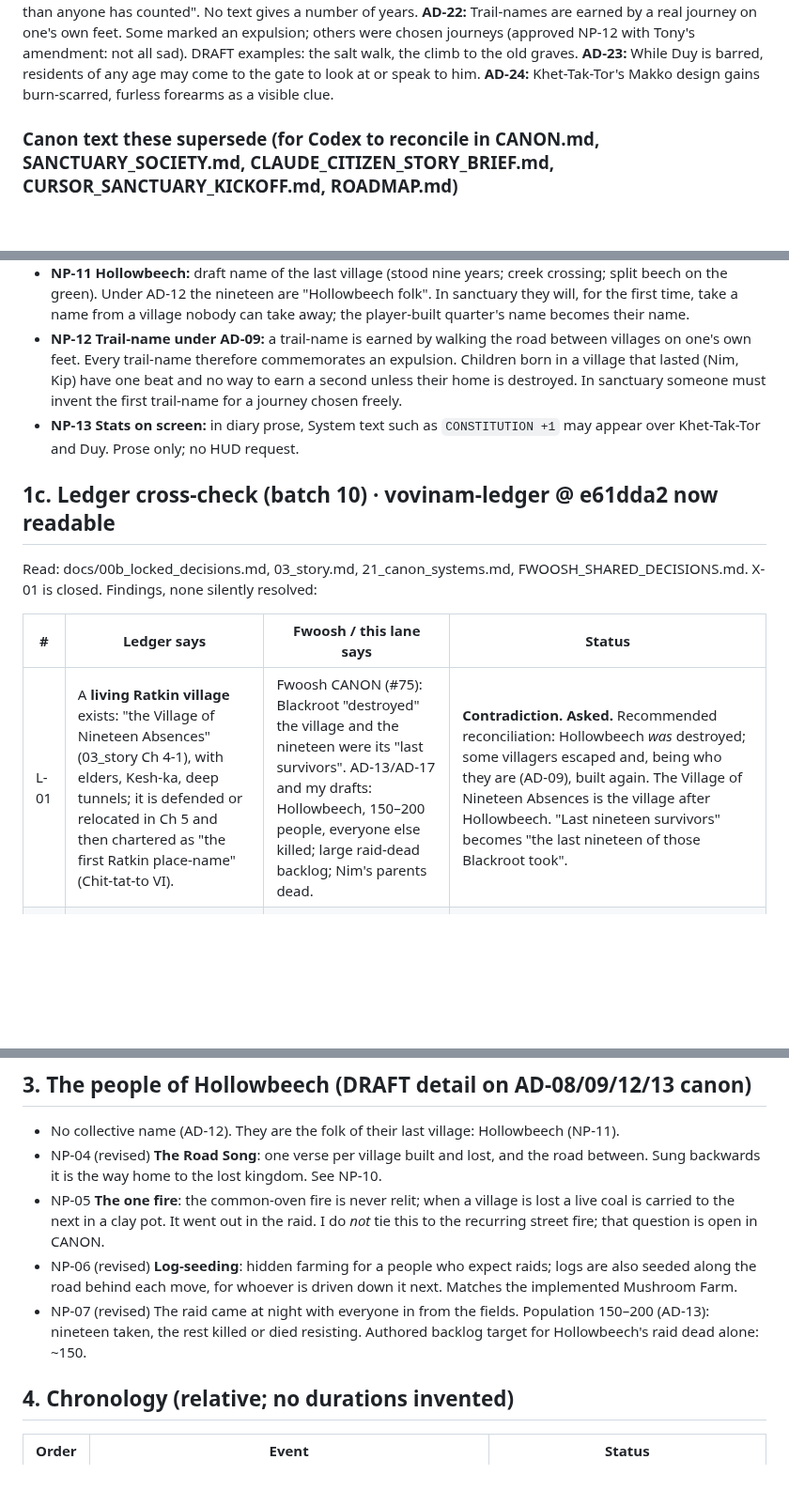
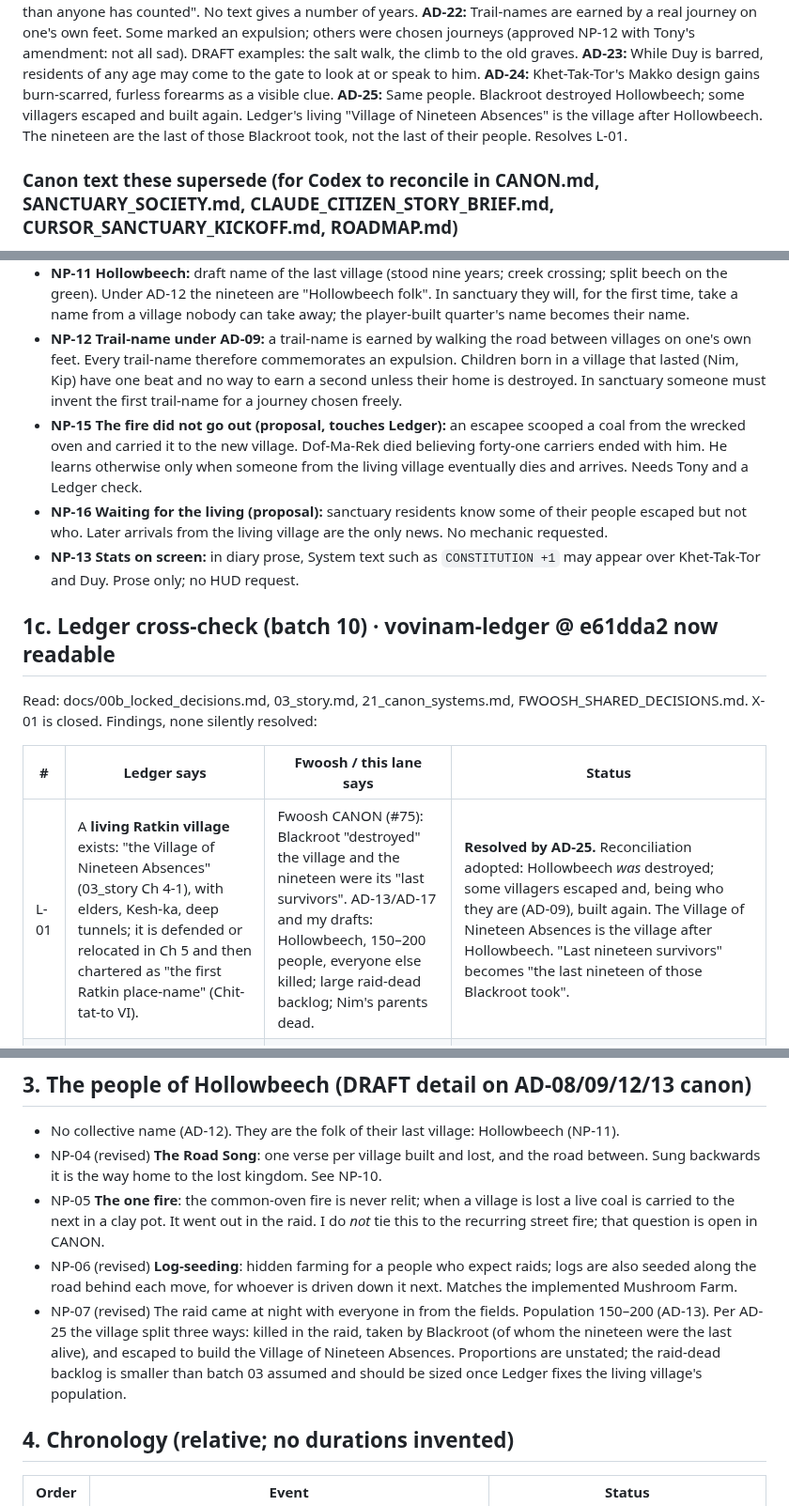
Before and after one commit to Tvalc/fwoosh, a Markdown page: docs/narrative/BIBLE.md, 3 parts joined by grey strips. Shown at 94% size. Rendered like a GitHub page; blank space fills up the shorter version.

```diff
--- a/docs/narrative/BIBLE.md
+++ b/docs/narrative/BIBLE.md
@@ -68,6 +68,7 @@ Tony's `blood-debt-writing` skill governs prose in this universe and Fwoosh is i
 **AD-22:** Trail-names are earned by a real journey on one's own feet. Some marked an expulsion; others were chosen journeys (approved NP-12 with Tony's amendment: not all sad). DRAFT examples: the salt walk, the climb to the old graves.
 **AD-23:** While Duy is barred, residents of any age may come to the gate to look at or speak to him.
 **AD-24:** Khet-Tak-Tor's Makko design gains burn-scarred, furless forearms as a visible clue.
+**AD-25:** Same people. Blackroot destroyed Hollowbeech; some villagers escaped and built again. Ledger's living "Village of Nineteen Absences" is the village after Hollowbeech. The nineteen are the last of those Blackroot took, not the last of their people. Resolves L-01.
 
 ### Canon text these supersede (for Codex to reconcile in CANON.md, SANCTUARY_SOCIETY.md, CLAUDE_CITIZEN_STORY_BRIEF.md, CURSOR_SANCTUARY_KICKOFF.md, ROADMAP.md)
 - Every "nomadic forest tribe", "forest society", "forest culture", "woodland community props" → displaced villagers (AD-08/09). PRs #73–#75 wording.
@@ -82,6 +83,8 @@ Tony's `blood-debt-writing` skill governs prose in this universe and Fwoosh is i
 - **NP-10 Road Song restoration:** the oldest verses are garbled; the first, which should hold the kingdom's name, is only a sound. As ever-older ancestors arrive, each corrects the verse from their own lifetime. The name is recovered when someone arrives who lived there. This is AD-14's payoff without a new system: it needs only ancestor arrivals in roughly reverse-chronological order.
 - **NP-11 Hollowbeech:** draft name of the last village (stood nine years; creek crossing; split beech on the green). Under AD-12 the nineteen are "Hollowbeech folk". In sanctuary they will, for the first time, take a name from a village nobody can take away; the player-built quarter's name becomes their name.
 - **NP-12 Trail-name under AD-09:** a trail-name is earned by walking the road between villages on one's own feet. Every trail-name therefore commemorates an expulsion. Children born in a village that lasted (Nim, Kip) have one beat and no way to earn a second unless their home is destroyed. In sanctuary someone must invent the first trail-name for a journey chosen freely.
+- **NP-15 The fire did not go out (proposal, touches Ledger):** an escapee scooped a coal from the wrecked oven and carried it to the new village. Dof-Ma-Rek died believing forty-one carriers ended with him. He learns otherwise only when someone from the living village eventually dies and arrives. Needs Tony and a Ledger check.
+- **NP-16 Waiting for the living (proposal):** sanctuary residents know some of their people escaped but not who. Later arrivals from the living village are the only news. No mechanic requested.
 - **NP-13 Stats on screen:** in diary prose, System text such as `CONSTITUTION +1` may appear over Khet-Tak-Tor and Duy. Prose only; no HUD request.
 
 ## 1c. Ledger cross-check (batch 10) · vovinam-ledger @ e61dda2 now readable
@@ -90,7 +93,7 @@ Read: docs/00b_locked_decisions.md, 03_story.md, 21_canon_systems.md, FWOOSH_SHA
 
 | # | Ledger says | Fwoosh / this lane says | Status |
 |---|---|---|---|
-| L-01 | A **living Ratkin village** exists: "the Village of Nineteen Absences" (03_story Ch 4-1), with elders, Kesh-ka, deep tunnels; it is defended or relocated in Ch 5 and then chartered as "the first Ratkin place-name" (Chit-tat-to VI). | Fwoosh CANON (#75): Blackroot "destroyed" the village and the nineteen were its "last survivors". AD-13/AD-17 and my drafts: Hollowbeech, 150–200 people, everyone else killed; large raid-dead backlog; Nim's parents dead. | **Contradiction. Asked.** Recommended reconciliation: Hollowbeech *was* destroyed; some villagers escaped and, being who they are (AD-09), built again. The Village of Nineteen Absences is the village after Hollowbeech. "Last nineteen survivors" becomes "the last nineteen of those Blackroot took". |
+| L-01 | A **living Ratkin village** exists: "the Village of Nineteen Absences" (03_story Ch 4-1), with elders, Kesh-ka, deep tunnels; it is defended or relocated in Ch 5 and then chartered as "the first Ratkin place-name" (Chit-tat-to VI). | Fwoosh CANON (#75): Blackroot "destroyed" the village and the nineteen were its "last survivors". AD-13/AD-17 and my drafts: Hollowbeech, 150–200 people, everyone else killed; large raid-dead backlog; Nim's parents dead. | **Resolved by AD-25.** Reconciliation adopted: Hollowbeech *was* destroyed; some villagers escaped and, being who they are (AD-09), built again. The Village of Nineteen Absences is the village after Hollowbeech. "Last nineteen survivors" becomes "the last nineteen of those Blackroot took". |
 | L-02 | **Chit-tat-to (15, Ratkin) was in the cell room and ran** (novel Ch 14, per 03_story §reconciliation); he "watched them". He escapes on his own. | No draft mentions him. Twenty Ratkin were in that cell, not nineteen; one lived. Every one of the nineteen knew him. | Gap in my drafts, not a contradiction. Needs the bible before I write him into any profile. Does not answer AD-11 (the door). |
 | L-03 | Names: **Chit-tat-to** is 15 with three beats. **Kesh-ka**, an elder carried to the deep tunnels, has two. | AD-05: children one beat, adolescents two, adults three. | **Contradiction with an approved decision.** Options to put to Tony: beats track journeys and work, not age (Chit-tat-to chose his work young; Kesh-ka is a use-name). |
 | L-04 | "The ledger lists each Ratkin by name and pictogram… (canon)". | I invented nineteen names. | The novel bible may already name some of the nineteen. **Collision risk.** Needs the bible. |
@@ -119,7 +122,7 @@ Payoff this buys: a child who died with one beat can earn the others in sanctuar
 - NP-04 (revised) **The Road Song**: one verse per village built and lost, and the road between. Sung backwards it is the way home to the lost kingdom. See NP-10.
 - NP-05 **The one fire**: the common-oven fire is never relit; when a village is lost a live coal is carried to the next in a clay pot. It went out in the raid. I do *not* tie this to the recurring street fire; that question is open in CANON.
 - NP-06 (revised) **Log-seeding**: hidden farming for a people who expect raids; logs are also seeded along the road behind each move, for whoever is driven down it next. Matches the implemented Mushroom Farm.
-- NP-07 (revised) The raid came at night with everyone in from the fields. Population 150–200 (AD-13): nineteen taken, the rest killed or died resisting. Authored backlog target for Hollowbeech's raid dead alone: ~150.
+- NP-07 (revised) The raid came at night with everyone in from the fields. Population 150–200 (AD-13). Per AD-25 the village split three ways: killed in the raid, taken by Blackroot (of whom the nineteen were the last alive), and escaped to build the Village of Nineteen Absences. Proportions are unstated; the raid-dead backlog is smaller than batch 03 assumed and should be sized once Ledger fixes the living village's population.
 
 ## 4. Chronology (relative; no durations invented)
 
```
Also changed, not shown: docs/NARRATIVE_HANDOFF.md (+23 -0 lines), docs/narrative/CAST_REGISTRY.md (+1 -1 lines).
